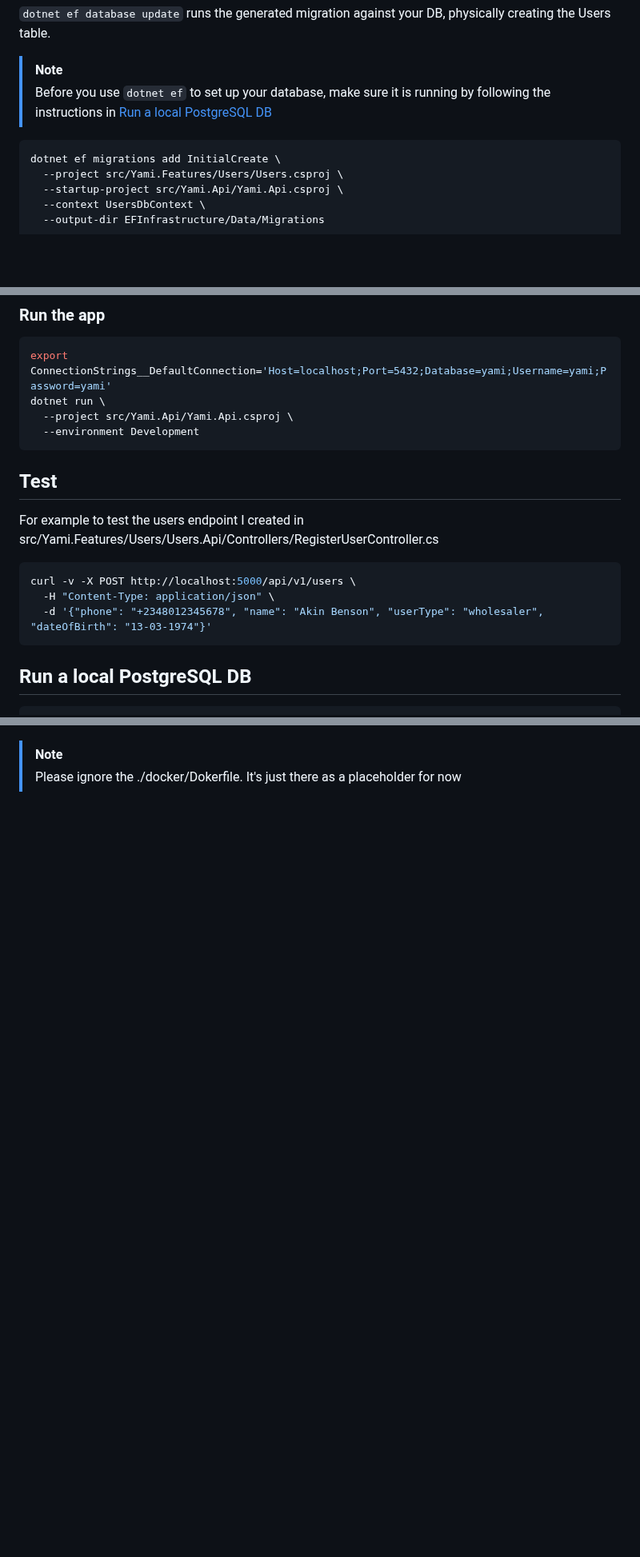
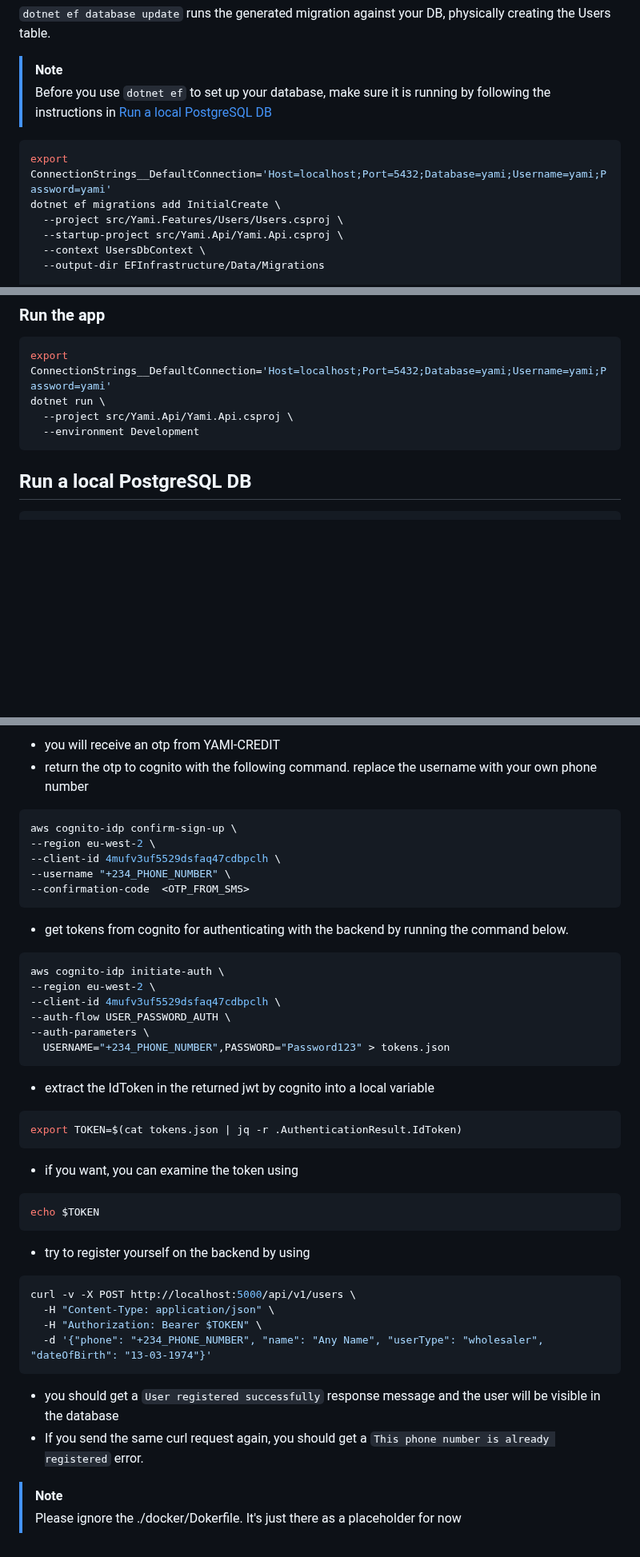
Before and after one commit to YAMI-CREDIT/yamibackend, a Markdown page: README.md, 3 parts joined by grey strips. Shown at 80% size. Drawn GitHub-style; blank space fills up the shorter version.

Commit message:
feat: Add authentication
* add auth

* add auth

* add auth

````diff
--- a/README.md
+++ b/README.md
@@ -30,6 +30,7 @@ dotnet restore
 > Before you use `dotnet ef` to set up your database, make sure it is running by following the instructions in [Run a local PostgreSQL DB](#run-a-local-postgresql-db)
 
 ```bash
+export ConnectionStrings__DefaultConnection='Host=localhost;Port=5432;Database=yami;Username=yami;Password=yami'
 dotnet ef migrations add InitialCreate \
   --project src/Yami.Features/Users/Users.csproj \
   --startup-project src/Yami.Api/Yami.Api.csproj \
@@ -61,14 +63,6 @@ export ConnectionStrings__DefaultConnection='Host=localhost;Port=5432;Database=y
 dotnet run \
   --project src/Yami.Api/Yami.Api.csproj \
   --environment Development
-```
-
-## Test
-For example to test the users endpoint I created in src/Yami.Features/Users/Users.Api/Controllers/RegisterUserController.cs
-```bash
-curl -v -X POST http://localhost:5000/api/v1/users \
-  -H "Content-Type: application/json" \
-  -d '{"phone": "+2348012345678", "name": "Akin Benson", "userType": "wholesaler", "dateOfBirth": "13-03-1974"}'
 ```
 
 
@@ -112,2 +144,40 @@ Password: yami
+- you will receive an otp from YAMI-CREDIT
+- return the otp to cognito with the following command. replace the username with your own phone number
+```bash
+aws cognito-idp confirm-sign-up \
+--region eu-west-2 \
+--client-id 4mufv3uf5529dsfaq47cdbpclh \
+--username "+234_PHONE_NUMBER" \
+--confirmation-code  <OTP_FROM_SMS>
+```
+- get tokens from cognito for authenticating with the backend by running the command below.
+```bash
+aws cognito-idp initiate-auth \
+--region eu-west-2 \
+--client-id 4mufv3uf5529dsfaq47cdbpclh \
+--auth-flow USER_PASSWORD_AUTH \
+--auth-parameters \
+  USERNAME="+234_PHONE_NUMBER",PASSWORD="Password123" > tokens.json
+```
+
+- extract the IdToken in the returned jwt by cognito into a local variable
+```bash
+export TOKEN=$(cat tokens.json | jq -r .AuthenticationResult.IdToken)
+```
+
+- if you want, you can examine the token using
+```bash
+echo $TOKEN
+```
+- try to register yourself on the backend by using
+```bash
+curl -v -X POST http://localhost:5000/api/v1/users \
+  -H "Content-Type: application/json" \
+  -H "Authorization: Bearer $TOKEN" \
+  -d '{"phone": "+234_PHONE_NUMBER", "name": "Any Name", "userType": "wholesaler", "dateOfBirth": "13-03-1974"}'
+```
+- you should get a `User registered successfully` response message and the user will be visible in the database
+- If you send the same curl request again, you should get a `This phone number is already registered` error.
+
 > [!NOTE]
 > Please ignore the ./docker/Dokerfile. It's just there as a placeholder for now
````
Also changed, not shown: other parts of README.md (+39 -0 lines), assets/amazon_sns_sandbox.png (added), 11 other files.
